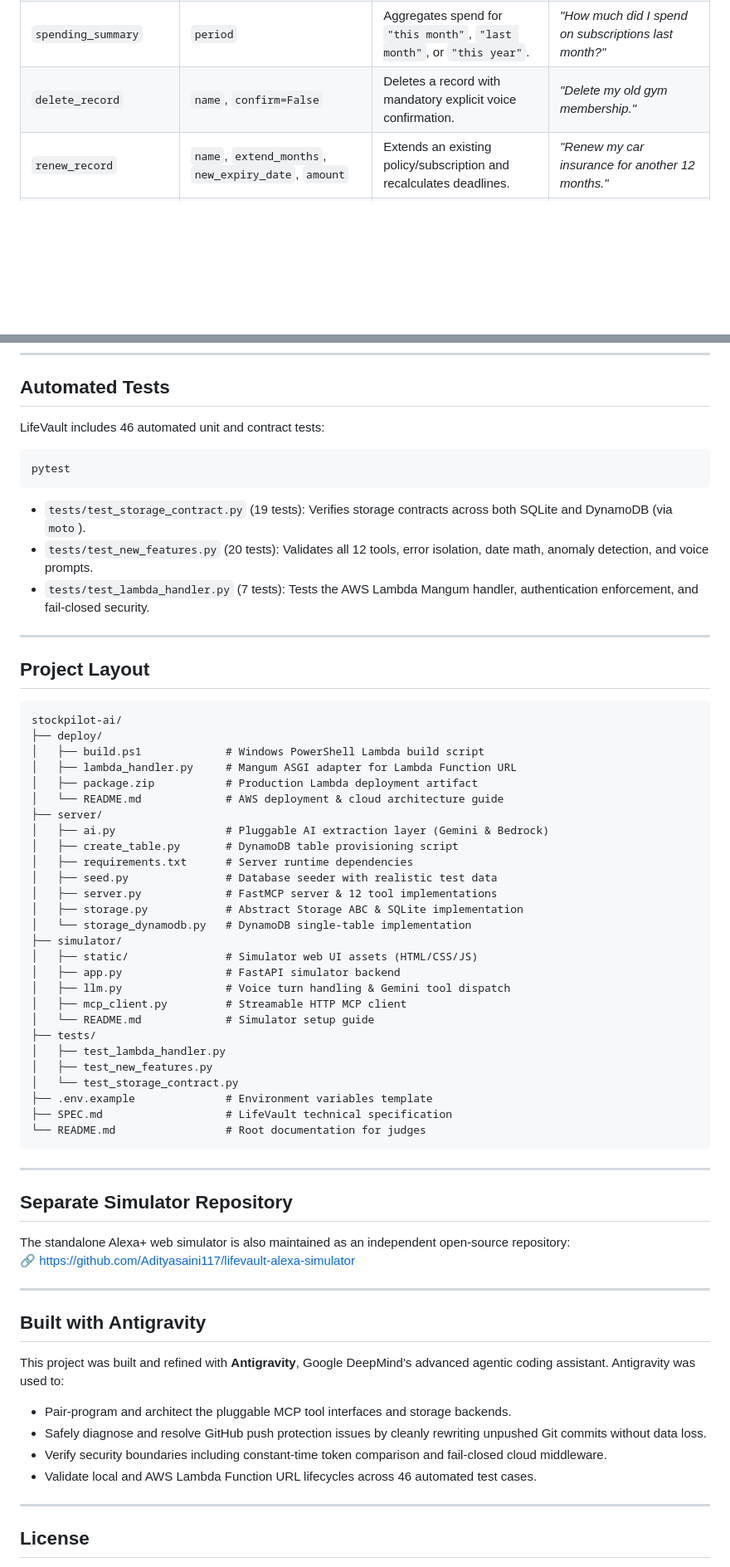
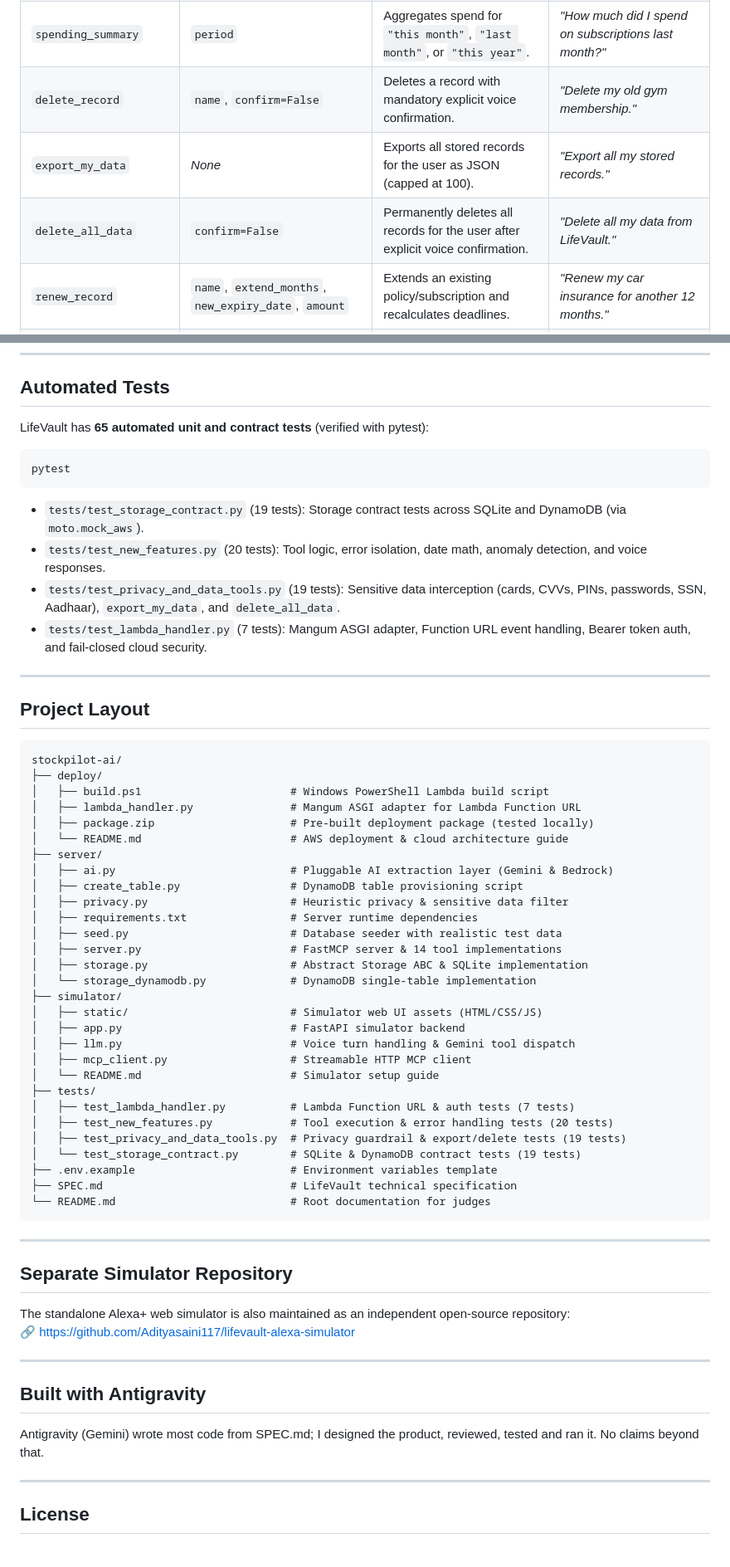
Before and after one commit to Adityasaini117/livevault, a Markdown page: README.md, 2 parts joined by grey strips. Shown at 83% size. Rendered like a GitHub page; blank space fills up the shorter version.

````diff
--- a/README.md
+++ b/README.md
@@ -80,6 +82,8 @@ LifeVault exposes 12 specialized MCP tools designed for natural, concise voice o
 | `upcoming_deadlines` | `days=30` | Lists upcoming warranties, renewals, and bills due within $N$ days. | *"What deadlines are coming up this month?"* |
 | `spending_summary` | `period` | Aggregates spend for `"this month"`, `"last month"`, or `"this year"`. | *"How much did I spend on subscriptions last month?"* |
 | `delete_record` | `name`, `confirm=False` | Deletes a record with mandatory explicit voice confirmation. | *"Delete my old gym membership."* |
+| `export_my_data` | *None* | Exports all stored records for the user as JSON (capped at 100). | *"Export all my stored records."* |
+| `delete_all_data` | `confirm=False` | Permanently deletes all records for the user after explicit voice confirmation. | *"Delete all my data from LifeVault."* |
 | `renew_record` | `name`, `extend_months`, `new_expiry_date`, `amount` | Extends an existing policy/subscription and recalculates deadlines. | *"Renew my car insurance for another 12 months."* |
 | `morning_brief` | *None* | Delivers a daily voice briefing (next 7 days due, recent expirations, bill anomalies). | *"Give me my morning brief."* |
 | `draft_warranty_claim`| `item` | Generates a ready-to-send claim email using verified stored record details. | *"Draft a warranty claim for my dishwasher."* |
@@ -168,15 +183,16 @@ Open [http://localhost:8080](http://localhost:8080) in your browser to interact
 
 ## Automated Tests
 
-LifeVault includes 46 automated unit and contract tests:
+LifeVault has **65 automated unit and contract tests** (verified with pytest):
 
 ```powershell
 pytest
 ```
 
-- `tests/test_storage_contract.py` (19 tests): Verifies storage contracts across both SQLite and DynamoDB (via `moto`).
-- `tests/test_new_features.py` (20 tests): Validates all 12 tools, error isolation, date math, anomaly detection, and voice prompts.
-- `tests/test_lambda_handler.py` (7 tests): Tests the AWS Lambda Mangum handler, authentication enforcement, and fail-closed security.
+- `tests/test_storage_contract.py` (19 tests): Storage contract tests across SQLite and DynamoDB (via `moto.mock_aws`).
+- `tests/test_new_features.py` (20 tests): Tool logic, error isolation, date math, anomaly detection, and voice responses.
+- `tests/test_privacy_and_data_tools.py` (19 tests): Sensitive data interception (cards, CVVs, PINs, passwords, SSN, Aadhaar), `export_my_data`, and `delete_all_data`.
+- `tests/test_lambda_handler.py` (7 tests): Mangum ASGI adapter, Function URL event handling, Bearer token auth, and fail-closed cloud security.
 
 ---
 
@@ -185,31 +201,33 @@ pytest
 ```text
 stockpilot-ai/
 ├── deploy/
-│   ├── build.ps1             # Windows PowerShell Lambda build script
-│   ├── lambda_handler.py     # Mangum ASGI adapter for Lambda Function URL
-│   ├── package.zip           # Production Lambda deployment artifact
-│   └── README.md             # AWS deployment & cloud architecture guide
+│   ├── build.ps1                       # Windows PowerShell Lambda build script
+│   ├── lambda_handler.py               # Mangum ASGI adapter for Lambda Function URL
+│   ├── package.zip                     # Pre-built deployment package (tested locally)
+│   └── README.md                       # AWS deployment & cloud architecture guide
 ├── server/
-│   ├── ai.py                 # Pluggable AI extraction layer (Gemini & Bedrock)
-│   ├── create_table.py       # DynamoDB table provisioning script
-│   ├── requirements.txt      # Server runtime dependencies
-│   ├── seed.py               # Database seeder with realistic test data
-│   ├── server.py             # FastMCP server & 12 tool implementations
-│   ├── storage.py            # Abstract Storage ABC & SQLite implementation
-│   └── storage_dynamodb.py   # DynamoDB single-table implementation
+│   ├── ai.py                           # Pluggable AI extraction layer (Gemini & Bedrock)
+│   ├── create_table.py                 # DynamoDB table provisioning script
+│   ├── privacy.py                      # Heuristic privacy & sensitive data filter
+│   ├── requirements.txt                # Server runtime dependencies
+│   ├── seed.py                         # Database seeder with realistic test data
+│   ├── server.py                       # FastMCP server & 14 tool implementations
+│   ├── storage.py                      # Abstract Storage ABC & SQLite implementation
+│   └── storage_dynamodb.py             # DynamoDB single-table implementation
 ├── simulator/
-│   ├── static/               # Simulator web UI assets (HTML/CSS/JS)
-│   ├── app.py                # FastAPI simulator backend
-│   ├── llm.py                # Voice turn handling & Gemini tool dispatch
-│   ├── mcp_client.py         # Streamable HTTP MCP client
-│   └── README.md             # Simulator setup guide
+│   ├── static/                         # Simulator web UI assets (HTML/CSS/JS)
+│   ├── app.py                          # FastAPI simulator backend
+│   ├── llm.py                          # Voice turn handling & Gemini tool dispatch
+│   ├── mcp_client.py                   # Streamable HTTP MCP client
+│   └── README.md                       # Simulator setup guide
 ├── tests/
-│   ├── test_lambda_handler.py
-│   ├── test_new_features.py
-│   └── test_storage_contract.py
-├── .env.example              # Environment variables template
-├── SPEC.md                   # LifeVault technical specification
-└── README.md                 # Root documentation for judges
+│   ├── test_lambda_handler.py          # Lambda Function URL & auth tests (7 tests)
+│   ├── test_new_features.py            # Tool execution & error handling tests (20 tests)
+│   ├── test_privacy_and_data_tools.py  # Privacy guardrail & export/delete tests (19 tests)
+│   └── test_storage_contract.py        # SQLite & DynamoDB contract tests (19 tests)
+├── .env.example                        # Environment variables template
+├── SPEC.md                             # LifeVault technical specification
+└── README.md                           # Root documentation for judges
 ```
 
 ---
@@ -223,11 +241,7 @@ The standalone Alexa+ web simulator is also maintained as an independent open-so
 
 ## Built with Antigravity
 
-This project was built and refined with **Antigravity**, Google DeepMind's advanced agentic coding assistant. Antigravity was used to:
-- Pair-program and architect the pluggable MCP tool interfaces and storage backends.
-- Safely diagnose and resolve GitHub push protection issues by cleanly rewriting unpushed Git commits without data loss.
-- Verify security boundaries including constant-time token comparison and fail-closed cloud middleware.
-- Validate local and AWS Lambda Function URL lifecycles across 46 automated test cases.
+Antigravity (Gemini) wrote most code from SPEC.md; I designed the product, reviewed, tested and ran it. No claims beyond that.
 
 ---
 
````
Also changed, not shown: other parts of README.md (+39 -26 lines).
